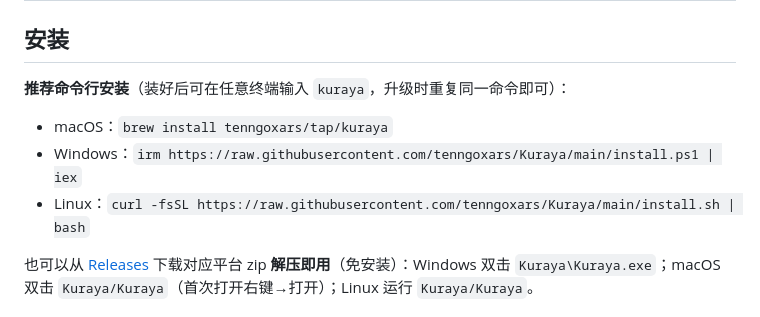
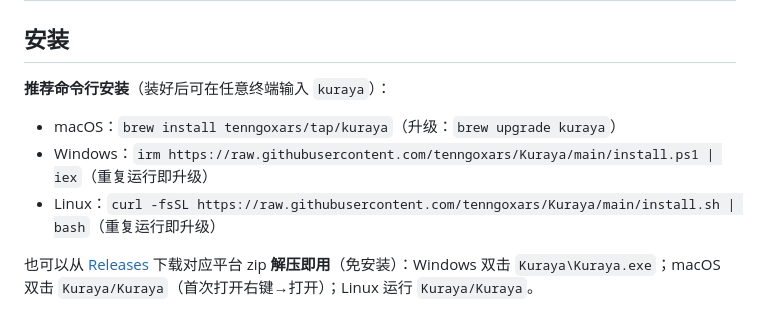
Before and after one commit to tenngoxars/Kuraya, a Markdown page: README.md, the part around the change. Rendered like a GitHub page.

Commit message:
README 修正升级方式：mac 用 brew upgrade，Windows/Linux 重复安装命令

```diff
--- a/README.md
+++ b/README.md
@@ -24,11 +24,11 @@
 
 ## 安装
 
-**推荐命令行安装**（装好后可在任意终端输入 `kuraya`，升级时重复同一命令即可）：
+**推荐命令行安装**（装好后可在任意终端输入 `kuraya`）：
 
-- macOS：`brew install tenngoxars/tap/kuraya`
-- Windows：`irm https://raw.githubusercontent.com/tenngoxars/Kuraya/main/install.ps1 | iex`
-- Linux：`curl -fsSL https://raw.githubusercontent.com/tenngoxars/Kuraya/main/install.sh | bash`
+- macOS：`brew install tenngoxars/tap/kuraya`（升级：`brew upgrade kuraya`）
+- Windows：`irm https://raw.githubusercontent.com/tenngoxars/Kuraya/main/install.ps1 | iex`（重复运行即升级）
+- Linux：`curl -fsSL https://raw.githubusercontent.com/tenngoxars/Kuraya/main/install.sh | bash`（重复运行即升级）
 
 也可以从 [Releases](https://github.com/tenngoxars/Kuraya/releases) 下载对应平台 zip **解压即用**（免安装）：Windows 双击 `Kuraya\Kuraya.exe`；macOS 双击 `Kuraya/Kuraya`（首次打开右键→打开）；Linux 运行 `Kuraya/Kuraya`。
 
```
